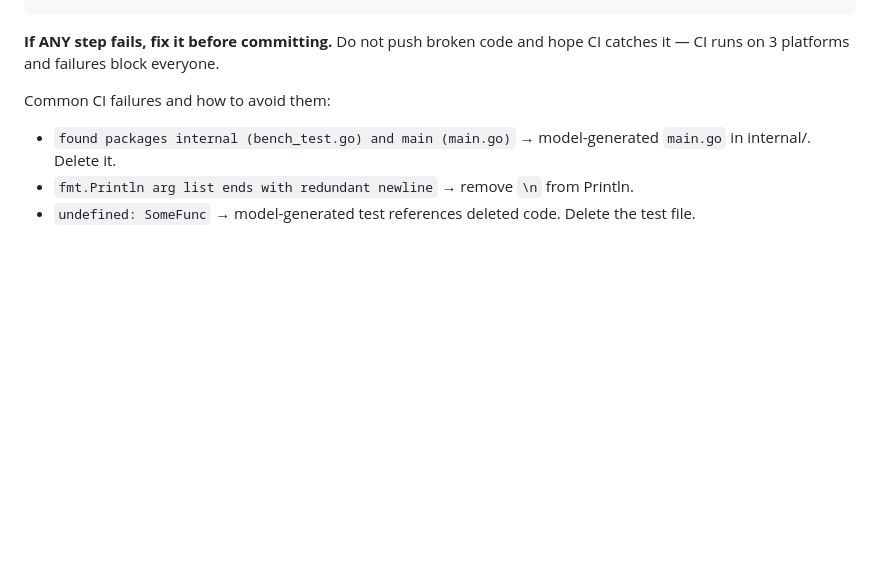
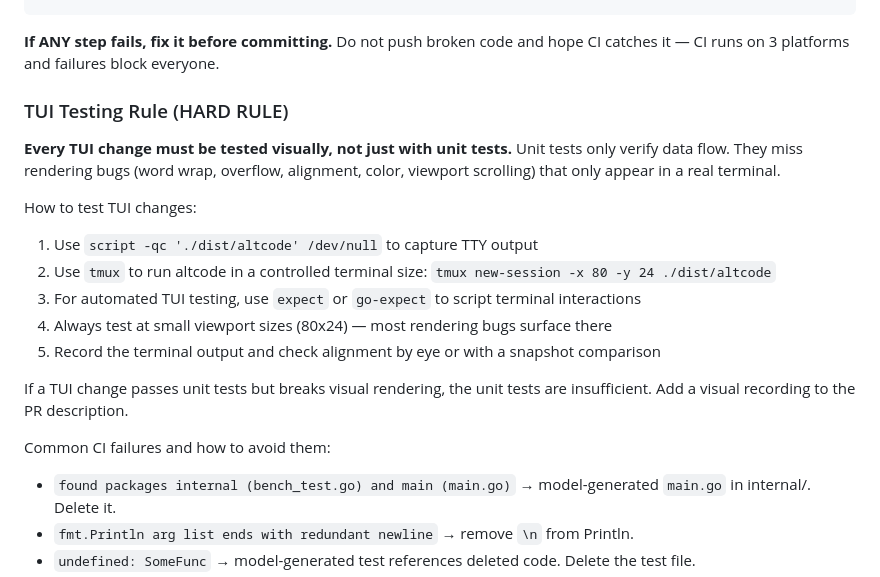
Before and after one commit to jiayaoqijia/altcode, a Markdown page: CLAUDE.md, the part around the change. Rendered like a GitHub page; blank space fills up the shorter version.

Commit message:
docs: add TUI visual testing rule to CLAUDE.md

```diff
--- a/CLAUDE.md
+++ b/CLAUDE.md
@@ -59,6 +59,22 @@ GOFLAGS=-mod=mod go test ./... -race -count=1 -timeout=180s
 
 **If ANY step fails, fix it before committing.** Do not push broken code
 and hope CI catches it — CI runs on 3 platforms and failures block everyone.
+
+### TUI Testing Rule (HARD RULE)
+
+**Every TUI change must be tested visually, not just with unit tests.**
+Unit tests only verify data flow. They miss rendering bugs (word wrap, overflow,
+alignment, color, viewport scrolling) that only appear in a real terminal.
+
+How to test TUI changes:
+1. Use `script -qc './dist/altcode' /dev/null` to capture TTY output
+2. Use `tmux` to run altcode in a controlled terminal size: `tmux new-session -x 80 -y 24 ./dist/altcode`
+3. For automated TUI testing, use `expect` or `go-expect` to script terminal interactions
+4. Always test at small viewport sizes (80x24) — most rendering bugs surface there
+5. Record the terminal output and check alignment by eye or with a snapshot comparison
+
+If a TUI change passes unit tests but breaks visual rendering, the unit tests
+are insufficient. Add a visual recording to the PR description.
 
 Common CI failures and how to avoid them:
 - `found packages internal (bench_test.go) and main (main.go)` → model-generated `main.go` in internal/. Delete it.
```
